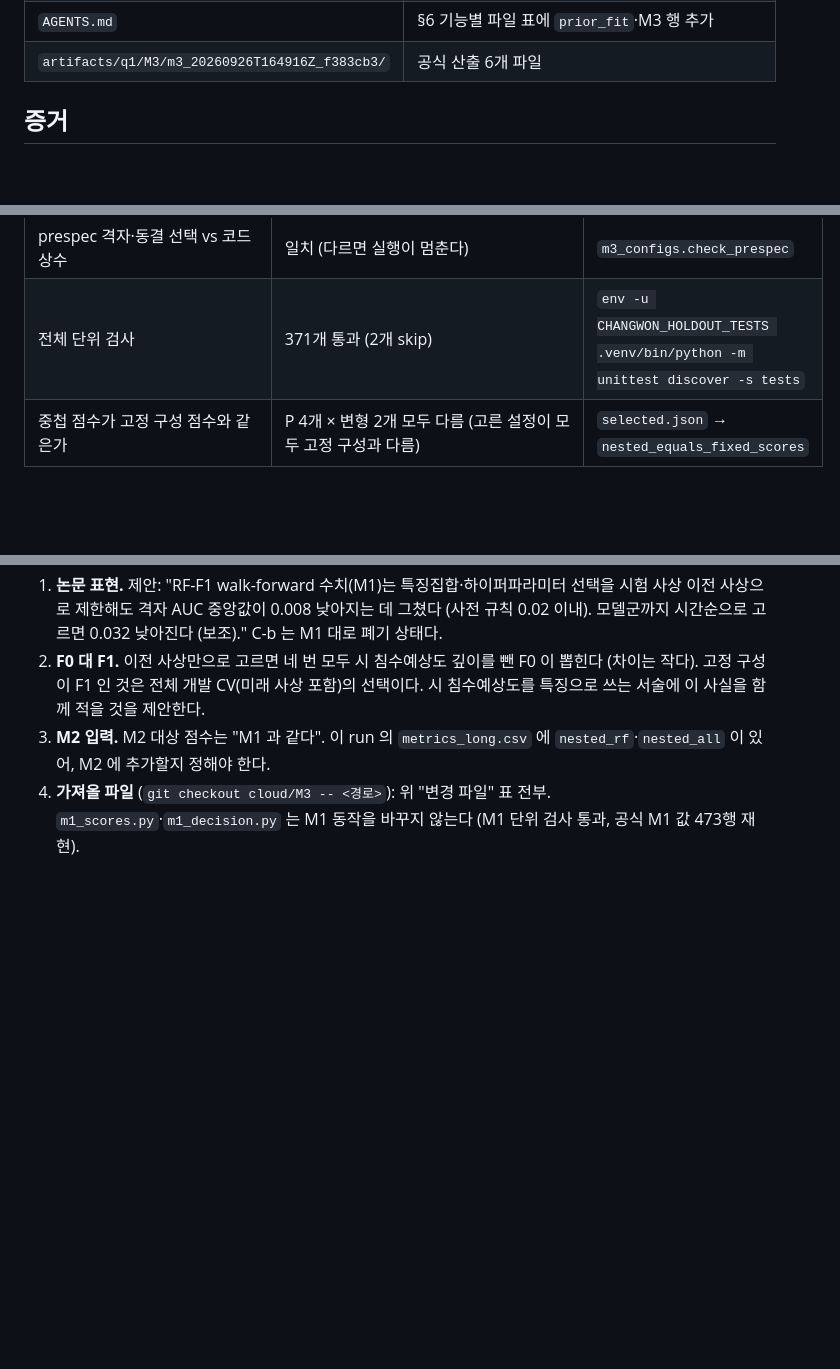
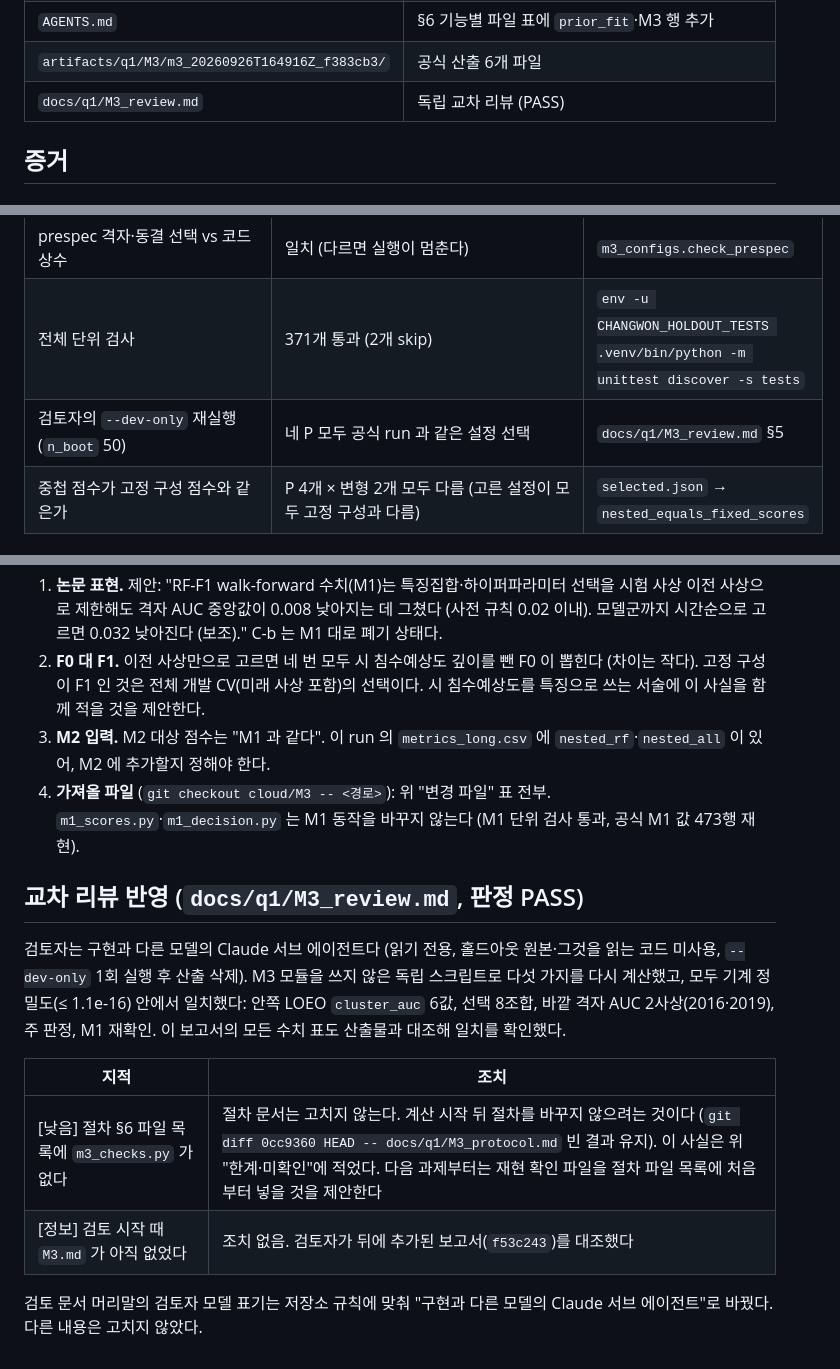
Before and after one commit to JaeHong-Jang/Changwon-, a Markdown page: docs/q1/M3.md, 3 parts joined by grey strips. Drawn GitHub-style; blank space fills up the shorter version.

```diff
--- a/docs/q1/M3.md
+++ b/docs/q1/M3.md
@@ -27,6 +27,7 @@
 | `tests/test_m3.py` | 합성 자료 단위 검사 13개 (홀드아웃 없음) |
 | `AGENTS.md` | §6 기능별 파일 표에 `prior_fit`·M3 행 추가 |
 | `artifacts/q1/M3/m3_20260926T164916Z_f383cb3/` | 공식 산출 6개 파일 |
+| `docs/q1/M3_review.md` | 독립 교차 리뷰 (PASS) |
 
 ## 증거
 
@@ -38,6 +39,7 @@
 | `rf_F1_wf`·`slope_neg` vs M1 공식 run `m1_20260926T160821Z_a181f6c` | 473행, 최대 절대차 2.2e-16, 기준 누락 0, NaN 불일치 0 | `summary.json` → `checks.m1_reproduction` |
 | prespec 격자·동결 선택 vs 코드 상수 | 일치 (다르면 실행이 멈춘다) | `m3_configs.check_prespec` |
 | 전체 단위 검사 | 371개 통과 (2개 skip) | `env -u CHANGWON_HOLDOUT_TESTS .venv/bin/python -m unittest discover -s tests` |
+| 검토자의 `--dev-only` 재실행 (`n_boot` 50) | 네 P 모두 공식 run 과 같은 설정 선택 | `docs/q1/M3_review.md` §5 |
 | 중첩 점수가 고정 구성 점수와 같은가 | P 4개 × 변형 2개 모두 다름 (고른 설정이 모두 고정 구성과 다름) | `selected.json` → `nested_equals_fixed_scores` |
 
 ### 안쪽 선택 (이전 사상 안 LOEO, 선택 점수 = 뺀 사상별 `cluster_auc` 평균)
@@ -153,3 +155,17 @@
    시 침수예상도를 특징으로 쓰는 서술에 이 사실을 함께 적을 것을 제안한다.
 3. **M2 입력.** M2 대상 점수는 "M1 과 같다". 이 run 의 `metrics_long.csv` 에 `nested_rf`·`nested_all` 이 있어, M2 에 추가할지 정해야 한다.
 4. **가져올 파일** (`git checkout cloud/M3 -- <경로>`): 위 "변경 파일" 표 전부. `m1_scores.py`·`m1_decision.py` 는 M1 동작을 바꾸지 않는다 (M1 단위 검사 통과, 공식 M1 값 473행 재현).
+
+## 교차 리뷰 반영 (`docs/q1/M3_review.md`, 판정 PASS)
+
+검토자는 구현과 다른 모델의 Claude 서브 에이전트다 (읽기 전용, 홀드아웃 원본·그것을 읽는 코드 미사용, `--dev-only` 1회 실행 후 산출 삭제).
+M3 모듈을 쓰지 않은 독립 스크립트로 다섯 가지를 다시 계산했고, 모두 기계 정밀도(≤ 1.1e-16) 안에서 일치했다:
+안쪽 LOEO `cluster_auc` 6값, 선택 8조합, 바깥 격자 AUC 2사상(2016·2019), 주 판정, M1 재확인.
+이 보고서의 모든 수치 표도 산출물과 대조해 일치를 확인했다.
+
+| 지적 | 조치 |
+|---|---|
+| [낮음] 절차 §6 파일 목록에 `m3_checks.py` 가 없다 | 절차 문서는 고치지 않는다. 계산 시작 뒤 절차를 바꾸지 않으려는 것이다 (`git diff 0cc9360 HEAD -- docs/q1/M3_protocol.md` 빈 결과 유지). 이 사실은 위 "한계·미확인"에 적었다. 다음 과제부터는 재현 확인 파일을 절차 파일 목록에 처음부터 넣을 것을 제안한다 |
+| [정보] 검토 시작 때 `M3.md` 가 아직 없었다 | 조치 없음. 검토자가 뒤에 추가된 보고서(`f53c243`)를 대조했다 |
+
+검토 문서 머리말의 검토자 모델 표기는 저장소 규칙에 맞춰 "구현과 다른 모델의 Claude 서브 에이전트"로 바꿨다. 다른 내용은 고치지 않았다.
```
Also changed, not shown: docs/q1/M3_review.md (added, +190 -0 lines).
